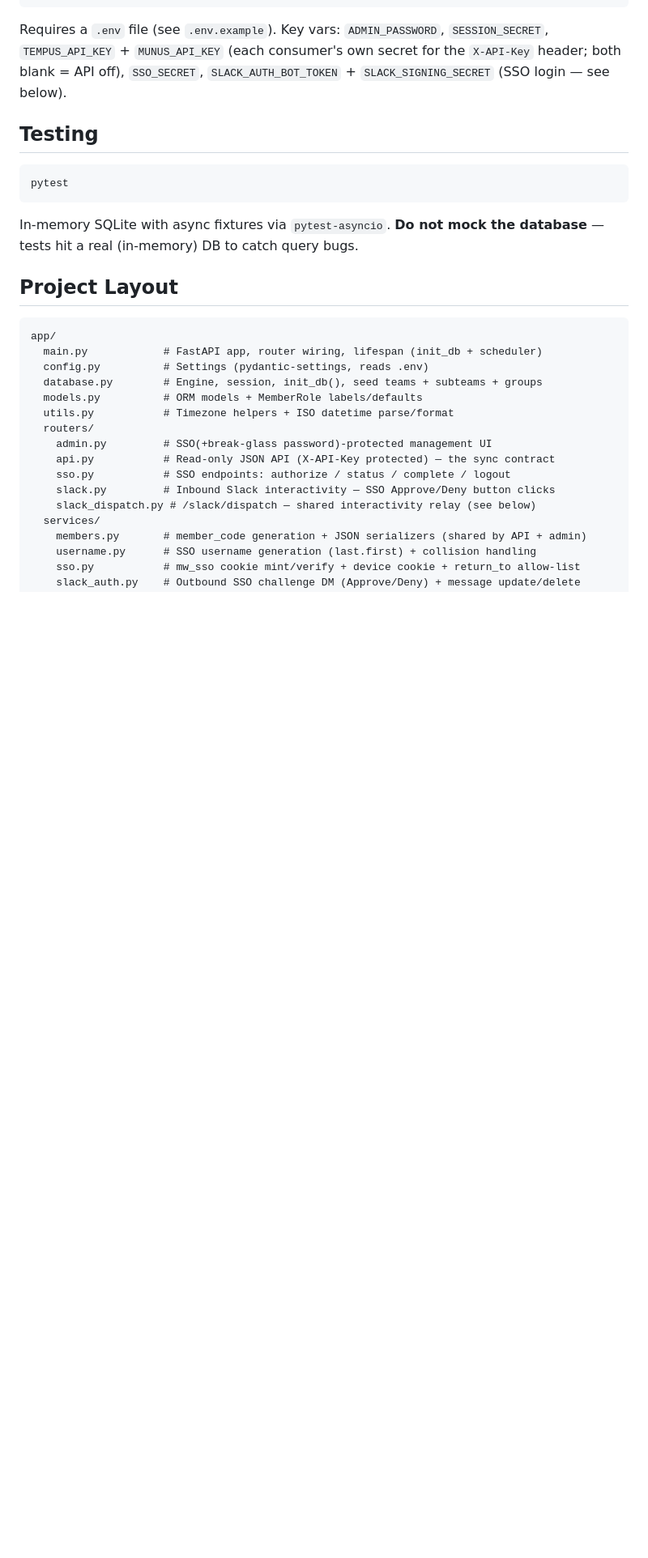
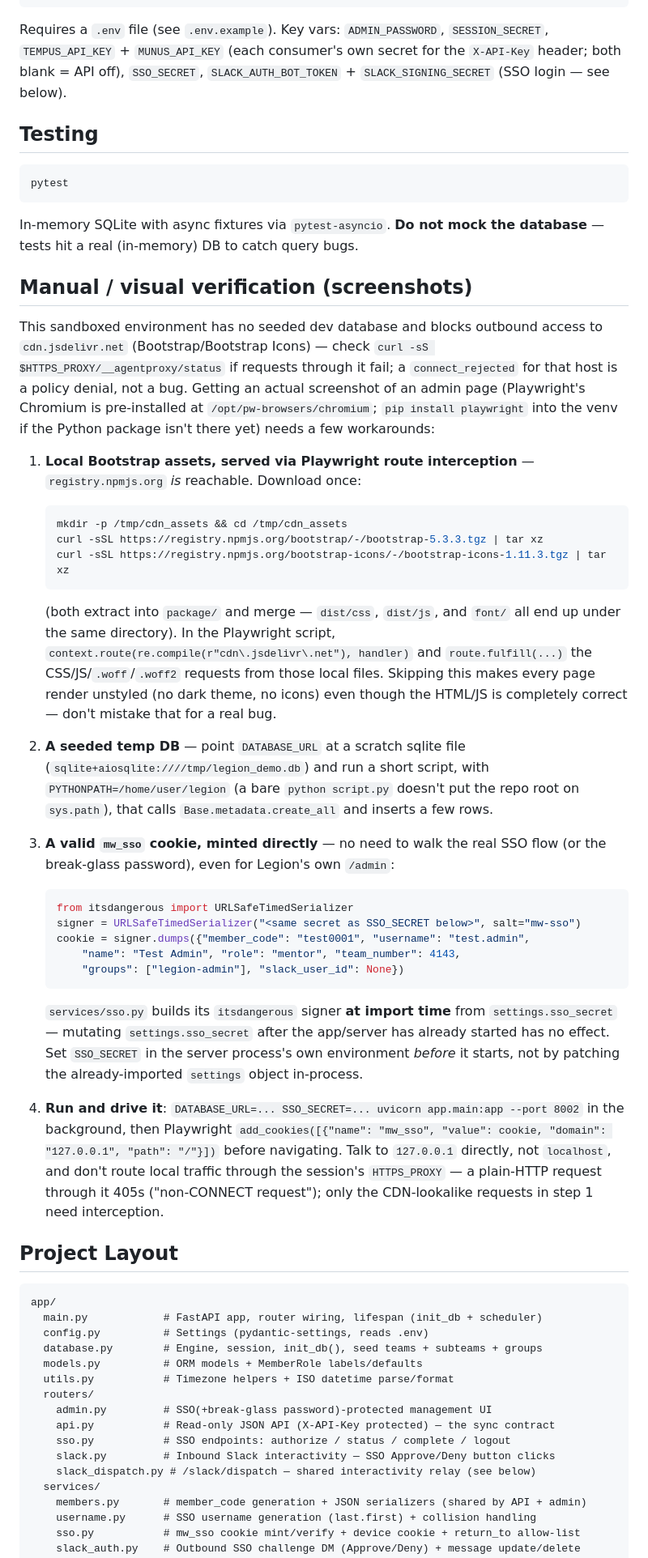
Before and after one commit to FRC-Team-4143/legion, a Markdown page: CLAUDE.md, the part around the change. Shown at 81% size. GitHub-like rendering; blank space fills up the shorter version.

Commit message:
Document how to visually verify admin pages in this sandbox
This session's egress policy blocks cdn.jsdelivr.net (Bootstrap/Icons),
so screenshotting a page needs local Bootstrap assets fetched from npm's
registry instead, served via Playwright route interception, plus a
directly-minted mw_sso cookie and a scratch seeded sqlite DB. Recording
the recipe so a future session doesn't have to rediscover the CDN block,
the import-time signer gotcha, and the proxy's 405-on-plain-HTTP quirk
from scratch.

Co-Authored-By: Claude Sonnet 5 <noreply@anthropic.com>
Claude-Session: https://claude.ai/code/session_01TwoUwy4JsSsNEBdpxTU9pq

````diff
--- a/CLAUDE.md
+++ b/CLAUDE.md
@@ -30,6 +30,56 @@ pytest
 
 In-memory SQLite with async fixtures via `pytest-asyncio`. **Do not mock the database** —
 tests hit a real (in-memory) DB to catch query bugs.
+
+## Manual / visual verification (screenshots)
+
+This sandboxed environment has no seeded dev database and blocks outbound access to
+`cdn.jsdelivr.net` (Bootstrap/Bootstrap Icons) — check `curl -sS
+$HTTPS_PROXY/__agentproxy/status` if requests through it fail; a `connect_rejected` for
+that host is a policy denial, not a bug. Getting an actual screenshot of an admin page
+(Playwright's Chromium is pre-installed at `/opt/pw-browsers/chromium`; `pip install
+playwright` into the venv if the Python package isn't there yet) needs a few workarounds:
+
+1. **Local Bootstrap assets, served via Playwright route interception** —
+   `registry.npmjs.org` *is* reachable. Download once:
+   ```bash
+   mkdir -p /tmp/cdn_assets && cd /tmp/cdn_assets
+   curl -sSL https://registry.npmjs.org/bootstrap/-/bootstrap-5.3.3.tgz | tar xz
+   curl -sSL https://registry.npmjs.org/bootstrap-icons/-/bootstrap-icons-1.11.3.tgz | tar xz
+   ```
+   (both extract into `package/` and merge — `dist/css`, `dist/js`, and `font/` all end
+   up under the same directory). In the Playwright script, `context.route(re.compile(r"cdn\.jsdelivr\.net"),
+   handler)` and `route.fulfill(...)` the CSS/JS/`.woff`/`.woff2` requests from those
+   local files. Skipping this makes every page render unstyled (no dark theme, no
+   icons) even though the HTML/JS is completely correct — don't mistake that for a
+   real bug.
+
+2. **A seeded temp DB** — point `DATABASE_URL` at a scratch sqlite file
+   (`sqlite+aiosqlite:////tmp/legion_demo.db`) and run a short script, with
+   `PYTHONPATH=/home/user/legion` (a bare `python script.py` doesn't put the repo root
+   on `sys.path`), that calls `Base.metadata.create_all` and inserts a few rows.
+
+3. **A valid `mw_sso` cookie, minted directly** — no need to walk the real SSO flow
+   (or the break-glass password), even for Legion's own `/admin`:
+   ```python
+   from itsdangerous import URLSafeTimedSerializer
+   signer = URLSafeTimedSerializer("<same secret as SSO_SECRET below>", salt="mw-sso")
+   cookie = signer.dumps({"member_code": "test0001", "username": "test.admin",
+       "name": "Test Admin", "role": "mentor", "team_number": 4143,
+       "groups": ["legion-admin"], "slack_user_id": None})
+   ```
+   `services/sso.py` builds its `itsdangerous` signer **at import time** from
+   `settings.sso_secret` — mutating `settings.sso_secret` after the app/server has
+   already started has no effect. Set `SSO_SECRET` in the server process's own
+   environment *before* it starts, not by patching the already-imported `settings`
+   object in-process.
+
+4. **Run and drive it**: `DATABASE_URL=... SSO_SECRET=... uvicorn app.main:app --port
+   8002` in the background, then Playwright `add_cookies([{"name": "mw_sso", "value":
+   cookie, "domain": "127.0.0.1", "path": "/"}])` before navigating. Talk to
+   `127.0.0.1` directly, not `localhost`, and don't route local traffic through the
+   session's `HTTPS_PROXY` — a plain-HTTP request through it 405s ("non-CONNECT
+   request"); only the CDN-lookalike requests in step 1 need interception.
 
 ## Project Layout
 
````
